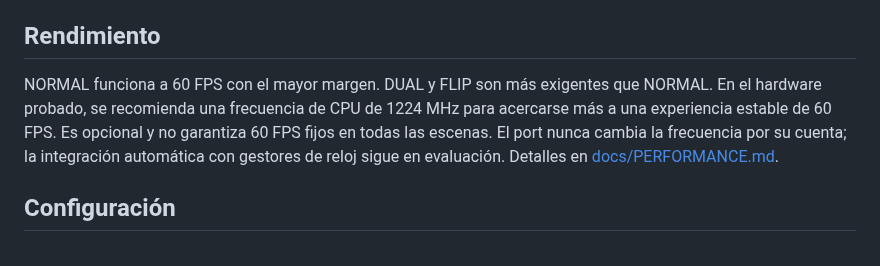
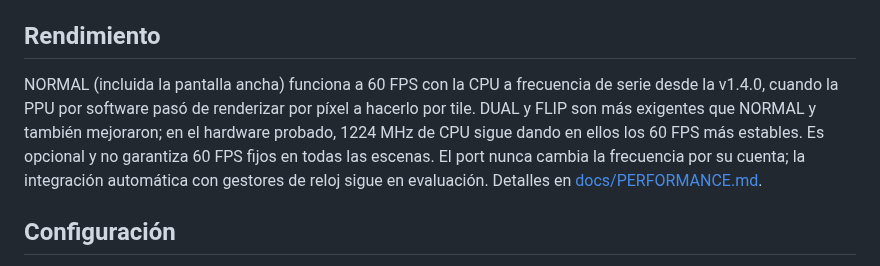
Before and after one commit to Alexgg1014/The-Legend-of-Zelda-The-Minish-Cap-Alek-s-Ultimate-NX-Edition, a Markdown page: README_ES.md, the part around one of its changes. Drawn GitHub-style.

```diff
--- a/README_ES.md
+++ b/README_ES.md
@@ -227,10 +244,12 @@ cabeceras EU (`BZMP`), pero no es una base soportada; usa una ROM USA.
 
 ## Rendimiento
 
-NORMAL funciona a 60 FPS con el mayor margen. DUAL y FLIP son más exigentes
-que NORMAL. En el hardware probado, se recomienda una frecuencia de CPU de
-1224 MHz para acercarse más a una experiencia estable de 60 FPS. Es opcional y
-no garantiza 60 FPS fijos en todas las escenas. El port nunca cambia la
+NORMAL (incluida la pantalla ancha) funciona a 60 FPS con la CPU a frecuencia
+de serie desde la v1.4.0, cuando la PPU por software pasó de renderizar por
+píxel a hacerlo por tile. DUAL y FLIP son más exigentes que NORMAL y también
+mejoraron; en el hardware probado, 1224 MHz de CPU sigue dando en ellos los
+60 FPS más estables. Es opcional y no garantiza 60 FPS fijos en todas las
+escenas. El port nunca cambia la
 frecuencia por su cuenta; la integración automática con gestores de reloj sigue
 en evaluación. Detalles en [docs/PERFORMANCE.md](docs/PERFORMANCE.md).
 
```
Also changed, not shown: other parts of README_ES.md (+17 -0 lines), CHANGELOG.md (+38 -0 lines), README.md (+21 -5 lines), RELEASE_NOTES_v1.4.0.md (added, +75 -0 lines), docs/screenshots/widescreen/01_widescreen_library.png (added), docs/screenshots/widescreen/02_widescreen_town.png (added), docs/screenshots/widescreen/03_stairs_occlusion.png (added), docs/screenshots/widescreen/04_bg3_overlay_clouds.png (added), docs/screenshots/widescreen/05_widescreen_dialogue_hud.png (added), 2 other files.
